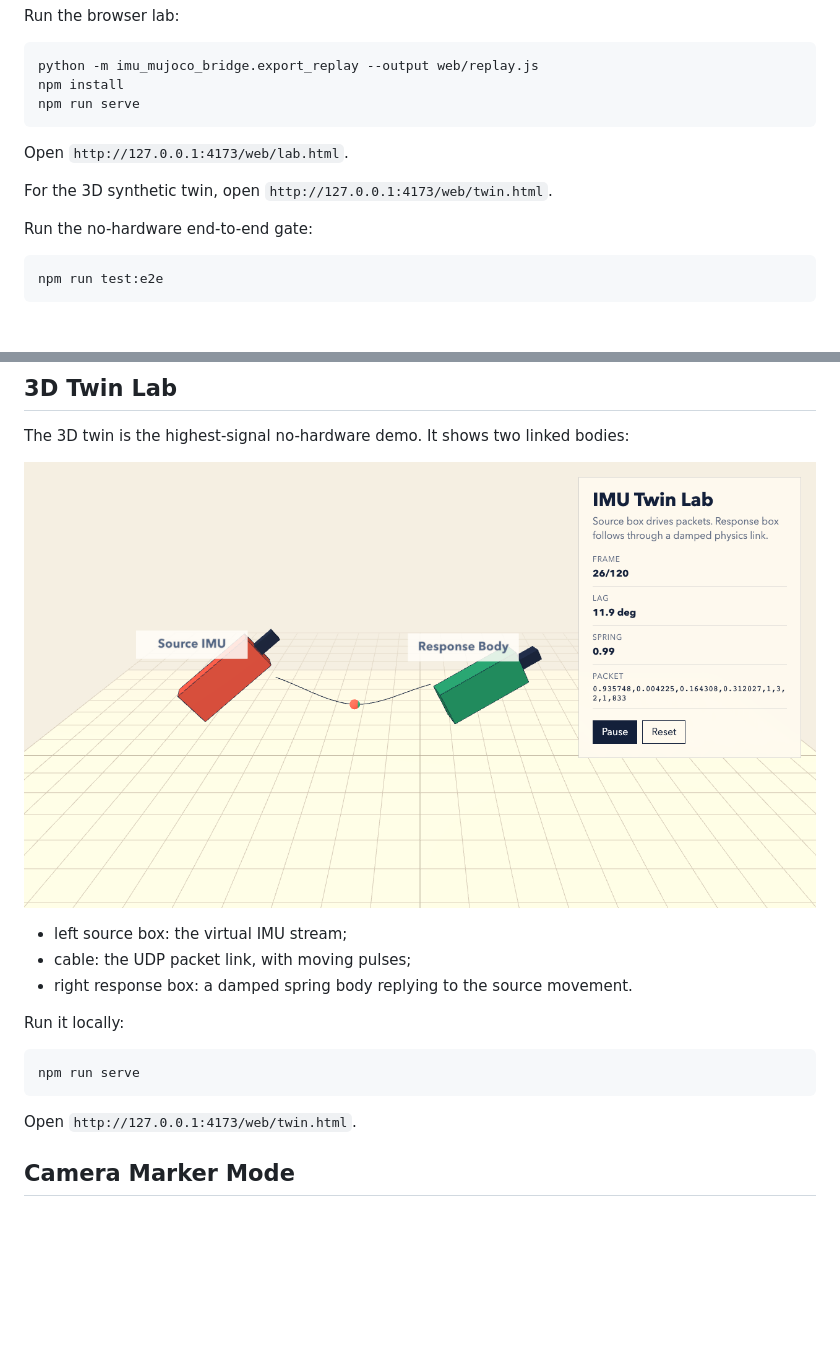
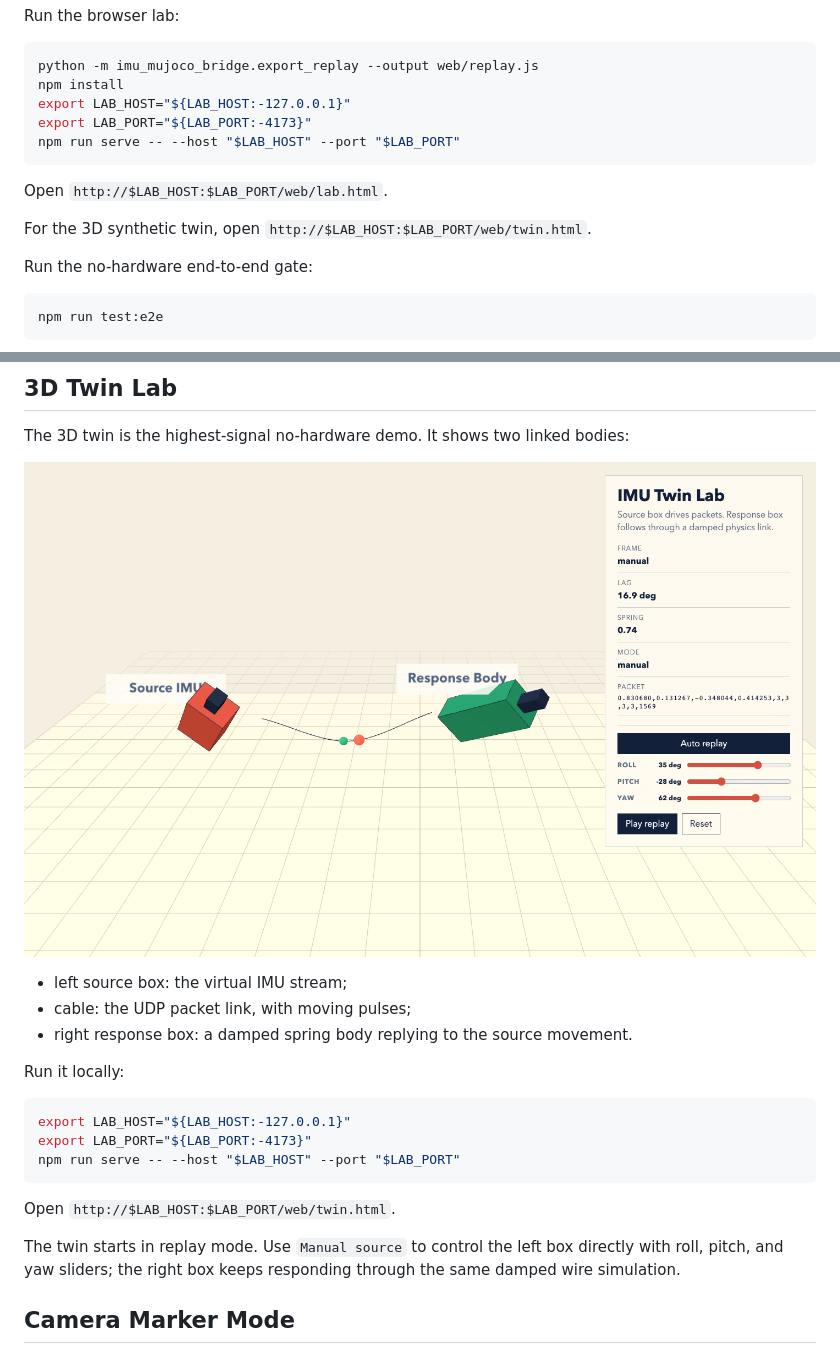
Before and after one commit to maxpetrusenko/imu-mujoco-bridge, a Markdown page: README.md, 2 parts joined by grey strips. Drawn GitHub-style; pictures changed too: docs/twin-screenshot.png; blank space fills up the shorter version.

Commit message:
feat: add controllable twin source

````diff
--- a/README.md
+++ b/README.md
@@ -68,12 +68,14 @@ Run the browser lab:
 ```sh
 python -m imu_mujoco_bridge.export_replay --output web/replay.js
 npm install
-npm run serve
+export LAB_HOST="${LAB_HOST:-127.0.0.1}"
+export LAB_PORT="${LAB_PORT:-4173}"
+npm run serve -- --host "$LAB_HOST" --port "$LAB_PORT"
 ```
 
-Open `http://127.0.0.1:4173/web/lab.html`.
+Open `http://$LAB_HOST:$LAB_PORT/web/lab.html`.
 
-For the 3D synthetic twin, open `http://127.0.0.1:4173/web/twin.html`.
+For the 3D synthetic twin, open `http://$LAB_HOST:$LAB_PORT/web/twin.html`.
 
 Run the no-hardware end-to-end gate:
 
@@ -167,10 +169,16 @@ The 3D twin is the highest-signal no-hardware demo. It shows two linked bodies:
 Run it locally:
 
 ```sh
-npm run serve
+export LAB_HOST="${LAB_HOST:-127.0.0.1}"
+export LAB_PORT="${LAB_PORT:-4173}"
+npm run serve -- --host "$LAB_HOST" --port "$LAB_PORT"
 ```
 
-Open `http://127.0.0.1:4173/web/twin.html`.
+Open `http://$LAB_HOST:$LAB_PORT/web/twin.html`.
+
+The twin starts in replay mode. Use `Manual source` to control the left box
+directly with roll, pitch, and yaw sliders; the right box keeps responding
+through the same damped wire simulation.
 
 ## Camera Marker Mode
 
````
Also changed, not shown: 9 other files.
